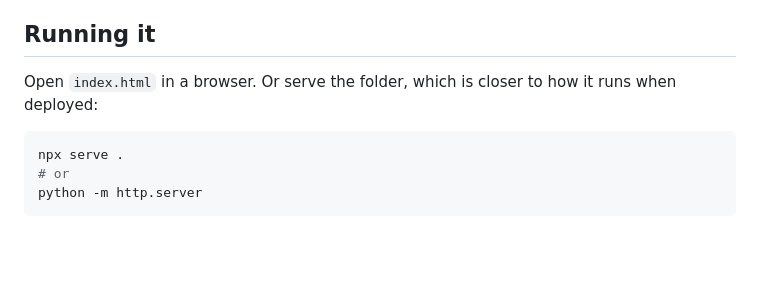
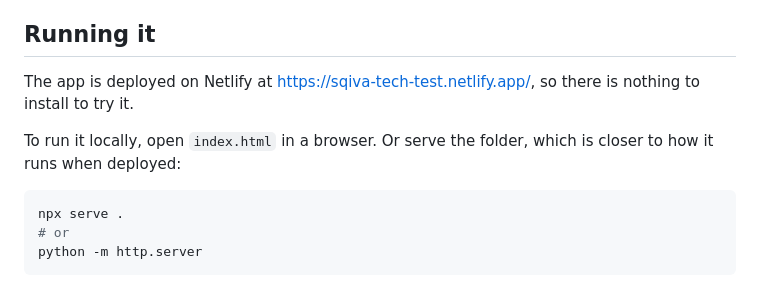
Before and after one commit to ivankusuma07/sqiva-tech-test, a Markdown page: README.md, the part around one of its changes. Rendered like a GitHub page; blank space fills up the shorter version.

Commit message:
Add Netlify live demo link to README
Co-Authored-By: Claude Opus 5.5 <noreply@anthropic.com>

````diff
--- a/README.md
+++ b/README.md
@@ -5,6 +7,8 @@ A menu management page (Studi Kasus: Menu Management) built with **vanilla HTML,
 ## Running it
 
-Open `index.html` in a browser. Or serve the folder, which is closer to how it runs when deployed:
+The app is deployed on Netlify at <https://sqiva-tech-test.netlify.app/>, so there is nothing to install to try it.
+
+To run it locally, open `index.html` in a browser. Or serve the folder, which is closer to how it runs when deployed:
 
 ```bash
 npx serve .
````
Also changed, not shown: other parts of README.md (+3 -1 lines).
